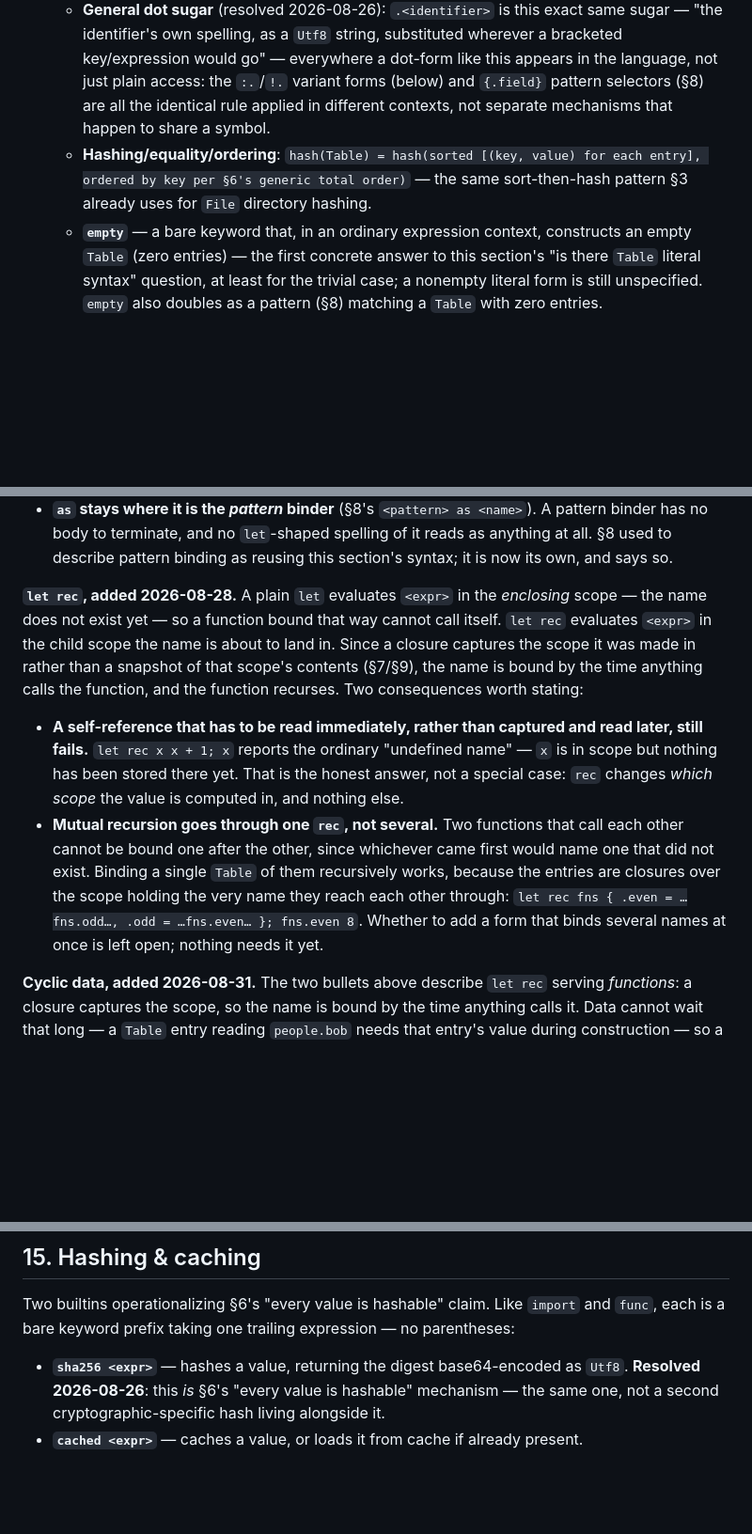
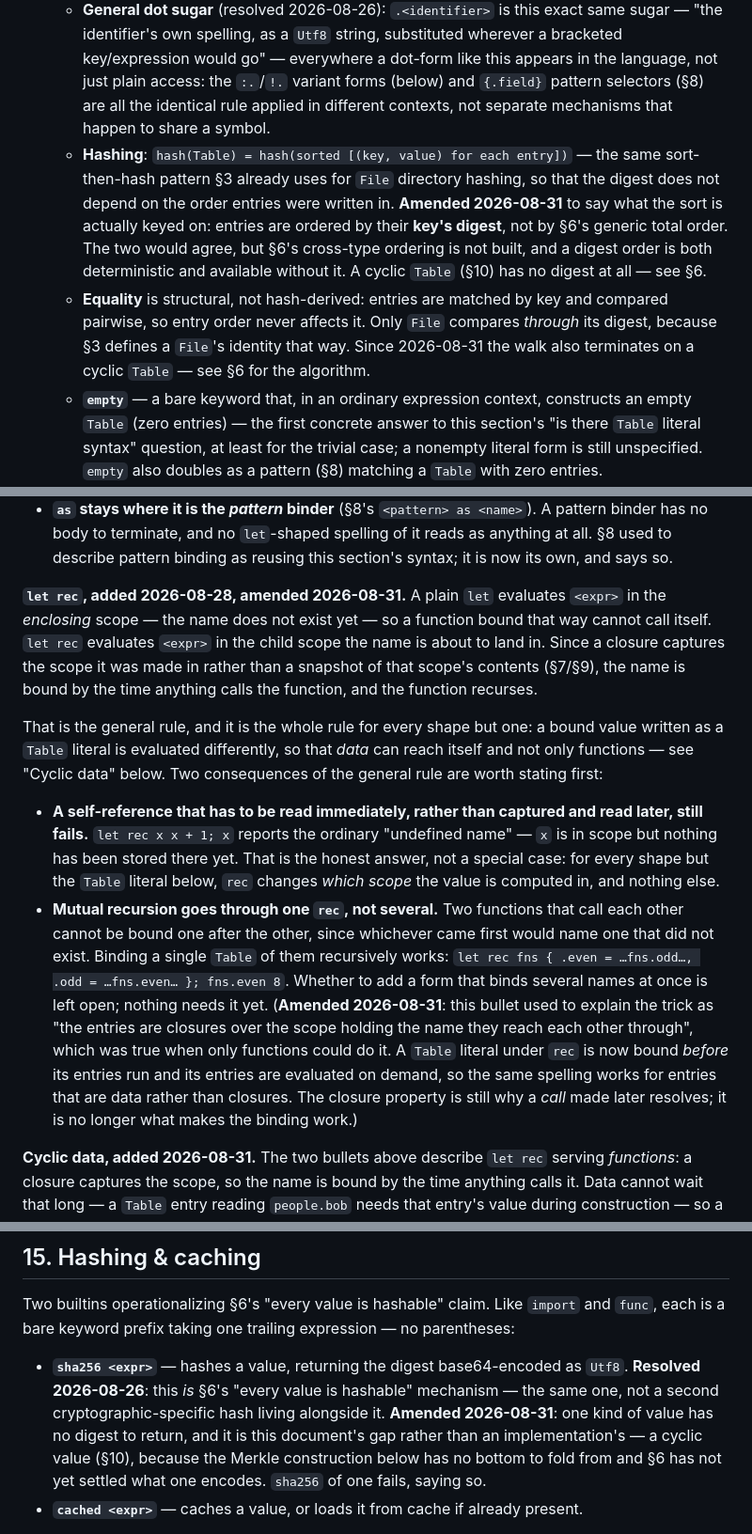
Before and after one commit to janstrakowski/hashed, a Markdown page: SPEC.md, 3 parts joined by grey strips. Shown at 94% size. Rendered like a GitHub page; blank space fills up the shorter version.

Commit message:
Reconcile SPEC.md with what the evaluator actually does
Follow-up to the cyclic `let rec` commit, and an audit rather than just its
loose ends: three of these were already wrong before that change.

Already stale:

- §5 said a Table's hash sorts its entries "by key per §6's generic total
  order". It sorts by the key's *digest*, deliberately - §6's cross-type
  ordering is not built, and a digest order is deterministic without it.
- §5 filed hashing, equality and ordering under one heading, which reads as
  though equality were hash-derived. It is structural: entries matched by key
  and compared pairwise. Only `File` compares through its digest, because §3
  defines a File's identity that way. Split into two bullets.
- §8 named the nesting budget's constant `MAX_EVAL_DEPTH`; it has been
  `MAX_NEST_DEPTH` in eval.odin all along.

Stale as of the cyclic `let rec` change:

- §10 stated as a general rule that `rec` "changes which scope the value is
  computed in, and nothing else". True for every shape but the one the same
  section now describes at length, so both the rule and the two consequence
  bullets under it are qualified where they are stated rather than silently
  contradicted further down.
- §10's mutual-recursion bullet explained the one-`rec`-over-a-Table idiom as
  entries being closures over the scope holding the name. That was the whole
  story when only functions could do it. The Table is now bound before its
  entries run and the entries are demanded, which is why the same spelling
  works for data; the closure property still explains why a later call
  resolves, but it is no longer what makes the binding work.
- §8 enumerates failure sources and numbers them, so a circular definition is
  added as the sixth, next to the fourth and before the paragraph that draws
  the conclusion from the list. It is distinguished from the nesting budget:
  detected and named, rather than noticed by running out of stack.
- §15 presented `sha256` as total. It has one gap that is this document's
  rather than an implementation's - a cyclic value, whose digest §6 has not
  settled the encoding of.

Every behavioural claim added here was run against `hb` first: entry order
affecting neither equality nor the digest, the circular-definition message,
`sha256` of a cycle, and an unbounded `let rec` reaching the nesting budget
rather than the circularity check.

Co-Authored-By: Claude Opus 5 <noreply@anthropic.com>

```diff
--- a/SPEC.md
+++ b/SPEC.md
@@ -86,7 +86,8 @@ Revised 2026-08-26: `Map`, `Array`, and `Variant` are retired as separate types,
 - **`Table`** — maps arbitrary hashable keys (§6) to values. There's no structural distinction between "array-like" and "map-like" usage anymore — a sequence is just a `Table` whose keys happen to be sequential integers **starting at 1** (revised 2026-08-26: the language is 1-indexed, retroactively — a sequence's first element is `t[1]`/`t.1`, not `t[0]`/`t.0`).
   - **Access**: `<table>[<expr>]` for an arbitrary key, or dotted-suffix sugar: `<table>.field` for an identifier-shaped suffix (sugar for `<table>["field"]`, an `Utf8` key), `<table>.5` for a numeral-shaped suffix (sugar for `<table>[5]`, an `Integer` key). One rule now covers what used to be two separate types' access sugar — the suffix's own shape (identifier vs. numeral) picks the key's type.
   - **General dot sugar** (resolved 2026-08-26): `.<identifier>` is this exact same sugar — "the identifier's own spelling, as a `Utf8` string, substituted wherever a bracketed key/expression would go" — everywhere a dot-form like this appears in the language, not just plain access: the `:.`/`!.` variant forms (below) and `{.field}` pattern selectors (§8) are all the identical rule applied in different contexts, not separate mechanisms that happen to share a symbol.
-  - **Hashing/equality/ordering**: `hash(Table) = hash(sorted [(key, value) for each entry], ordered by key per §6's generic total order)` — the same sort-then-hash pattern §3 already uses for `File` directory hashing.
+  - **Hashing**: `hash(Table) = hash(sorted [(key, value) for each entry])` — the same sort-then-hash pattern §3 already uses for `File` directory hashing, so that the digest does not depend on the order entries were written in. **Amended 2026-08-31** to say what the sort is actually keyed on: entries are ordered by their **key's digest**, not by §6's generic total order. The two would agree, but §6's cross-type ordering is not built, and a digest order is both deterministic and available without it. A cyclic `Table` (§10) has no digest at all — see §6.
+  - **Equality** is structural, not hash-derived: entries are matched by key and compared pairwise, so entry order never affects it. Only `File` compares *through* its digest, because §3 defines a `File`'s identity that way. Since 2026-08-31 the walk also terminates on a cyclic `Table` — see §6 for the algorithm.
   - **`empty`** — a bare keyword that, in an ordinary expression context, constructs an empty `Table` (zero entries) — the first concrete answer to this section's "is there `Table` literal syntax" question, at least for the trivial case; a nonempty literal form is still unspecified. `empty` also doubles as a pattern (§8) matching a `Table` with zero entries.
 
 Subject to pattern matching via `is` (see [§8](#8-control-flow)).
@@ -272,10 +275,12 @@ Each scope establishes its own names. Child scopes overlay (shadow into) parent
 - **`let` and `rec` are context-sensitive** like every other keyword (below). `rec` reads as the recursion marker only when a name follows it, so `let rec 5; …` still binds an ordinary name spelled `rec`.
 - **`as` stays where it is the *pattern* binder** (§8's `<pattern> as <name>`). A pattern binder has no body to terminate, and no `let`-shaped spelling of it reads as anything at all. §8 used to describe pattern binding as reusing this section's syntax; it is now its own, and says so.
 
-**`let rec`, added 2026-08-28.** A plain `let` evaluates `<expr>` in the *enclosing* scope — the name does not exist yet — so a function bound that way cannot call itself. `let rec` evaluates `<expr>` in the child scope the name is about to land in. Since a closure captures the scope it was made in rather than a snapshot of that scope's contents (§7/§9), the name is bound by the time anything calls the function, and the function recurses. Two consequences worth stating:
+**`let rec`, added 2026-08-28, amended 2026-08-31.** A plain `let` evaluates `<expr>` in the *enclosing* scope — the name does not exist yet — so a function bound that way cannot call itself. `let rec` evaluates `<expr>` in the child scope the name is about to land in. Since a closure captures the scope it was made in rather than a snapshot of that scope's contents (§7/§9), the name is bound by the time anything calls the function, and the function recurses.
 
-- **A self-reference that has to be read immediately, rather than captured and read later, still fails.** `let rec x x + 1; x` reports the ordinary "undefined name" — `x` is in scope but nothing has been stored there yet. That is the honest answer, not a special case: `rec` changes *which scope* the value is computed in, and nothing else.
-- **Mutual recursion goes through one `rec`, not several.** Two functions that call each other cannot be bound one after the other, since whichever came first would name one that did not exist. Binding a single `Table` of them recursively works, because the entries are closures over the scope holding the very name they reach each other through: `let rec fns { .even = …fns.odd…, .odd = …fns.even… }; fns.even 8`. Whether to add a form that binds several names at once is left open; nothing needs it yet.
+That is the general rule, and it is the whole rule for every shape but one: a bound value written as a `Table` literal is evaluated differently, so that *data* can reach itself and not only functions — see "Cyclic data" below. Two consequences of the general rule are worth stating first:
+
+- **A self-reference that has to be read immediately, rather than captured and read later, still fails.** `let rec x x + 1; x` reports the ordinary "undefined name" — `x` is in scope but nothing has been stored there yet. That is the honest answer, not a special case: for every shape but the `Table` literal below, `rec` changes *which scope* the value is computed in, and nothing else.
+- **Mutual recursion goes through one `rec`, not several.** Two functions that call each other cannot be bound one after the other, since whichever came first would name one that did not exist. Binding a single `Table` of them recursively works: `let rec fns { .even = …fns.odd…, .odd = …fns.even… }; fns.even 8`. Whether to add a form that binds several names at once is left open; nothing needs it yet. (**Amended 2026-08-31**: this bullet used to explain the trick as "the entries are closures over the scope holding the name they reach each other through", which was true when only functions could do it. A `Table` literal under `rec` is now bound *before* its entries run and its entries are evaluated on demand, so the same spelling works for entries that are data rather than closures. The closure property is still why a *call* made later resolves; it is no longer what makes the binding work.)
 
 **Cyclic data, added 2026-08-31.** The two bullets above describe `let rec` serving *functions*: a closure captures the scope, so the name is bound by the time anything calls it. Data cannot wait that long — a `Table` entry reading `people.bob` needs that entry's value during construction — so a `let rec` whose bound value is written as a `Table` literal evaluates that literal differently:
 
@@ -319,7 +324,7 @@ Any `Utf8` value or `File` can be imported, which turns it into a function. Synt
 
 Two builtins operationalizing §6's "every value is hashable" claim. Like `import` and `func`, each is a bare keyword prefix taking one trailing expression — no parentheses:
 
-- **`sha256 <expr>`** — hashes a value, returning the digest base64-encoded as `Utf8`. **Resolved 2026-08-26**: this *is* §6's "every value is hashable" mechanism — the same one, not a second cryptographic-specific hash living alongside it.
+- **`sha256 <expr>`** — hashes a value, returning the digest base64-encoded as `Utf8`. **Resolved 2026-08-26**: this *is* §6's "every value is hashable" mechanism — the same one, not a second cryptographic-specific hash living alongside it. **Amended 2026-08-31**: one kind of value has no digest to return, and it is this document's gap rather than an implementation's — a cyclic value (§10), because the Merkle construction below has no bottom to fold from and §6 has not yet settled what one encodes. `sha256` of one fails, saying so.
 - **`cached <expr>`** — caches a value, or loads it from cache if already present.
 
 (`check`/`static_check` (§11) are the odd ones out, needing parens — plausibly because they take two comma-separated arguments, one optional, and parens are what make multiple arguments unambiguous; a single trailing expression needs no such grouping. Not confirmed as a general rule, just the pattern so far.)
```
Also changed, not shown: other parts of SPEC.md (+3 -1 lines).
